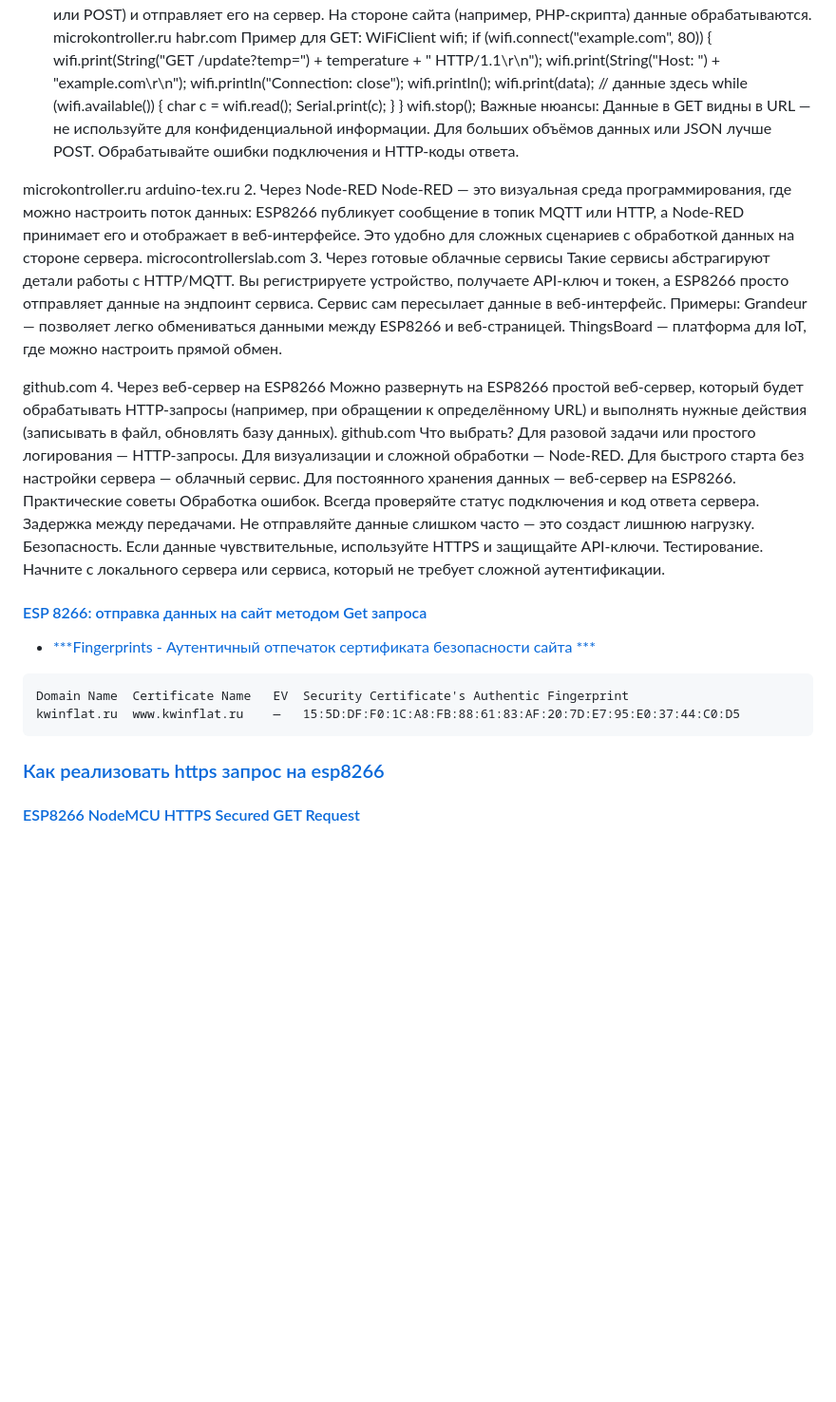
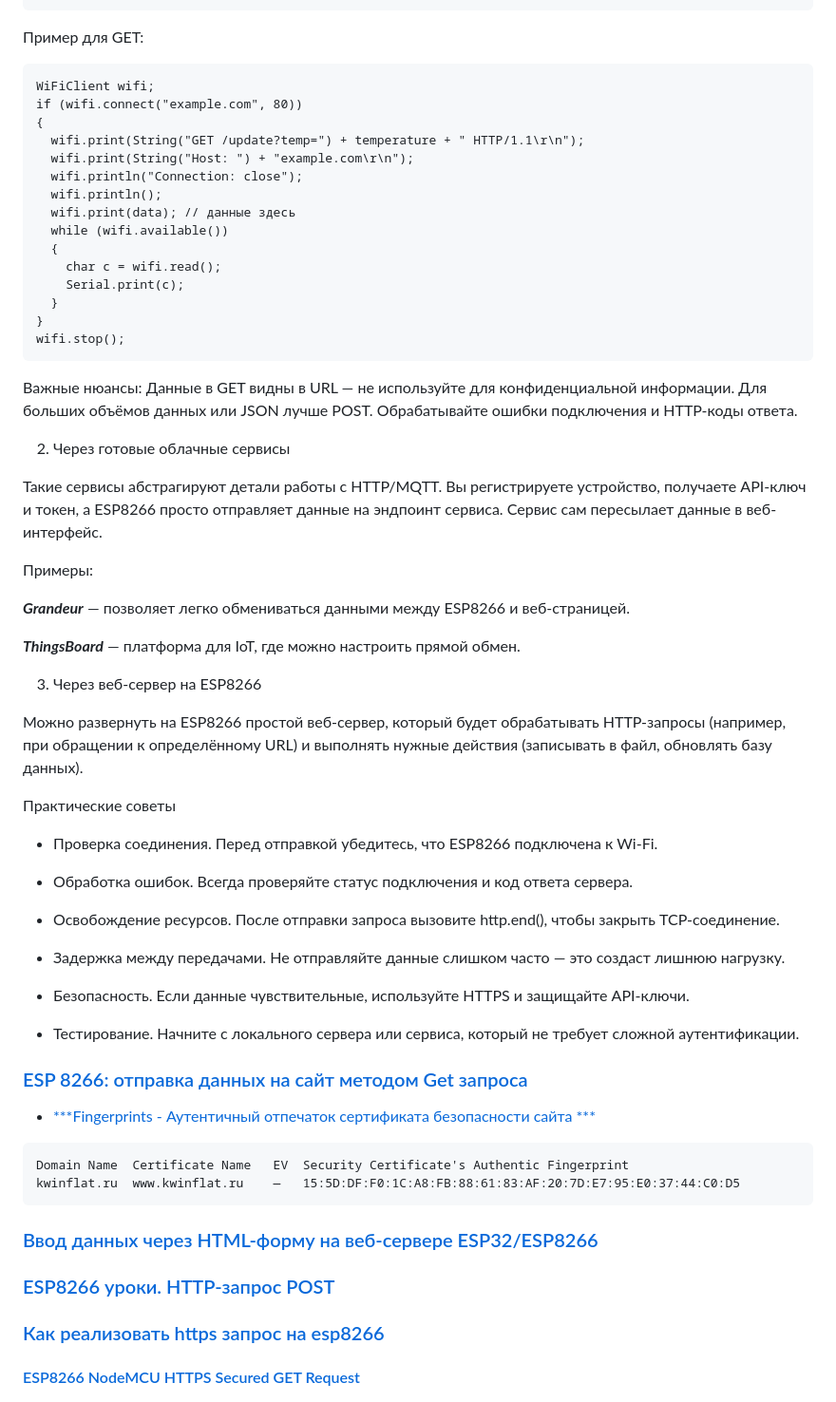
Before and after one commit to Vladimir-Trufanov/ittve-ESP8266, a Markdown page: 2026-11-05 Как передать данные на сайт от ESP8266/2026-11-05 Как передать данные на сайт от ESP8266.md, the part around one of its changes. Shown at 95% size. Rendered like a GitHub page; blank space fills up the shorter version.

````diff
--- a/2026-11-05 Как передать данные на сайт от ESP8266/2026-11-05 Как передать данные на сайт от ESP8266.md
+++ b/2026-11-05 Как передать данные на сайт от ESP8266/2026-11-05 Как передать данные на сайт от ESP8266.md
@@ -8,56 +99,68 @@ habr.com
 Пример для GET:
+
+```
 WiFiClient wifi;
-if (wifi.connect("example.com", 80)) {
+if (wifi.connect("example.com", 80))
+{
   wifi.print(String("GET /update?temp=") + temperature + " HTTP/1.1\r\n");
   wifi.print(String("Host: ") + "example.com\r\n");
   wifi.println("Connection: close");
   wifi.println();
   wifi.print(data); // данные здесь
-  while (wifi.available()) {
+  while (wifi.available())
+  {
     char c = wifi.read();
     Serial.print(c);
   }
 }
 wifi.stop();
+```
+
 Важные нюансы:
 Данные в GET видны в URL — не используйте для конфиденциальной информации.
 Для больших объёмов данных или JSON лучше POST.
 Обрабатывайте ошибки подключения и HTTP-коды ответа.
 
-microkontroller.ru
-arduino-tex.ru
-2. Через Node-RED
-Node-RED — это визуальная среда программирования, где можно настроить поток данных: ESP8266 публикует сообщение в топик MQTT или HTTP, а Node-RED принимает его и отображает в веб-интерфейсе. Это удобно для сложных сценариев с обработкой данных на стороне сервера.
-microcontrollerslab.com
-3. Через готовые облачные сервисы
-Такие сервисы абстрагируют детали работы с HTTP/MQTT. Вы регистрируете устройство, получаете API-ключ и токен, а ESP8266 просто отправляет данные на эндпоинт сервиса. Сервис сам пересылает данные в веб-интерфейс. Примеры:
-Grandeur — позволяет легко обмениваться данными между ESP8266 и веб-страницей.
-ThingsBoard — платформа для IoT, где можно настроить прямой обмен.
+2. Через готовые облачные сервисы
 
-github.com
-4. Через веб-сервер на ESP8266
+Такие сервисы абстрагируют детали работы с HTTP/MQTT. Вы регистрируете устройство, получаете API-ключ и токен, а ESP8266 просто отправляет данные на эндпоинт сервиса. Сервис сам пересылает данные в веб-интерфейс.
+
+Примеры:
+
+***Grandeur*** — позволяет легко обмениваться данными между ESP8266 и веб-страницей.
+
+***ThingsBoard*** — платформа для IoT, где можно настроить прямой обмен.
+
+3. Через веб-сервер на ESP8266
+
 Можно развернуть на ESP8266 простой веб-сервер, который будет обрабатывать HTTP-запросы (например, при обращении к определённому URL) и выполнять нужные действия (записывать в файл, обновлять базу данных).
-github.com
-Что выбрать?
-Для разовой задачи или простого логирования — HTTP-запросы.
-Для визуализации и сложной обработки — Node-RED.
-Для быстрого старта без настройки сервера — облачный сервис.
-Для постоянного хранения данных — веб-сервер на ESP8266.
+
 Практические советы
-Обработка ошибок. Всегда проверяйте статус подключения и код ответа сервера.
-Задержка между передачами. Не отправляйте данные слишком часто — это создаст лишнюю нагрузку.
-Безопасность. Если данные чувствительные, используйте HTTPS и защищайте API-ключи.
-Тестирование. Начните с локального сервера или сервиса, который не требует сложной аутентификации.
 
-#### [ESP 8266: отправка данных на сайт методом Get запроса](https://habr.com/ru/articles/543532/?ysclid=mw3pfu1f4637672711)
+- Проверка соединения. Перед отправкой убедитесь, что ESP8266 подключена к Wi-Fi.
+
+- Обработка ошибок. Всегда проверяйте статус подключения и код ответа сервера.
+
+- Освобождение ресурсов. После отправки запроса вызовите http.end(), чтобы закрыть TCP-соединение.
+
+- Задержка между передачами. Не отправляйте данные слишком часто — это создаст лишнюю нагрузку.
+
+- Безопасность. Если данные чувствительные, используйте HTTPS и защищайте API-ключи.
+
+- Тестирование. Начните с локального сервера или сервиса, который не требует сложной аутентификации.
+
+### [ESP 8266: отправка данных на сайт методом Get запроса](https://habr.com/ru/articles/543532/?ysclid=mw3pfu1f4637672711)
 
 - [***Fingerprints - Аутентичный отпечаток сертификата безопасности сайта ***](https://www.grc.com/fingerprints.htm)
-
 
 ```
 Domain Name	 Certificate Name	EV	Security Certificate's Authentic Fingerprint
 kwinflat.ru	 www.kwinflat.ru	—	15:5D:DF:F0:1C:A8:FB:88:61:83:AF:20:7D:E7:95:E0:37:44:C0:D5
 ```
+
+### [Ввод данных через HTML-форму на веб-сервере ESP32/ESP8266](https://wiki.alashed.kz/esp32/rnt/esp32-esp8266-input-data-html-form/index.html)
+
+### [ESP8266 уроки. HTTP-запрос POST](https://arduino-tex.ru/news/72/esp826-uroki-http-zapros-post.html?ysclid=mw5yrbx7ug164158122)
 
 ### [Как реализовать https запрос на esp8266](https://yandex.ru/search/?text=%D0%BA%D0%B0%D0%BA+%D1%80%D0%B5%D0%B0%D0%BB%D0%B8%D0%B7%D0%BE%D0%B2%D0%B0%D1%82%D1%8C+https+%D0%B7%D0%B0%D0%BF%D1%80%D0%BE%D1%81+%D0%BD%D0%B0+esp8266&clid=2261451&banerid=6301000000%3ASW-694005a33c95&win=513&lr=18)
 
````
Also changed, not shown: other parts of 2026-11-05 Как передать данные на сайт от ESP8266/2026-11-05 Как передать данные на сайт от ESP8266.md (+95 -4 lines).
